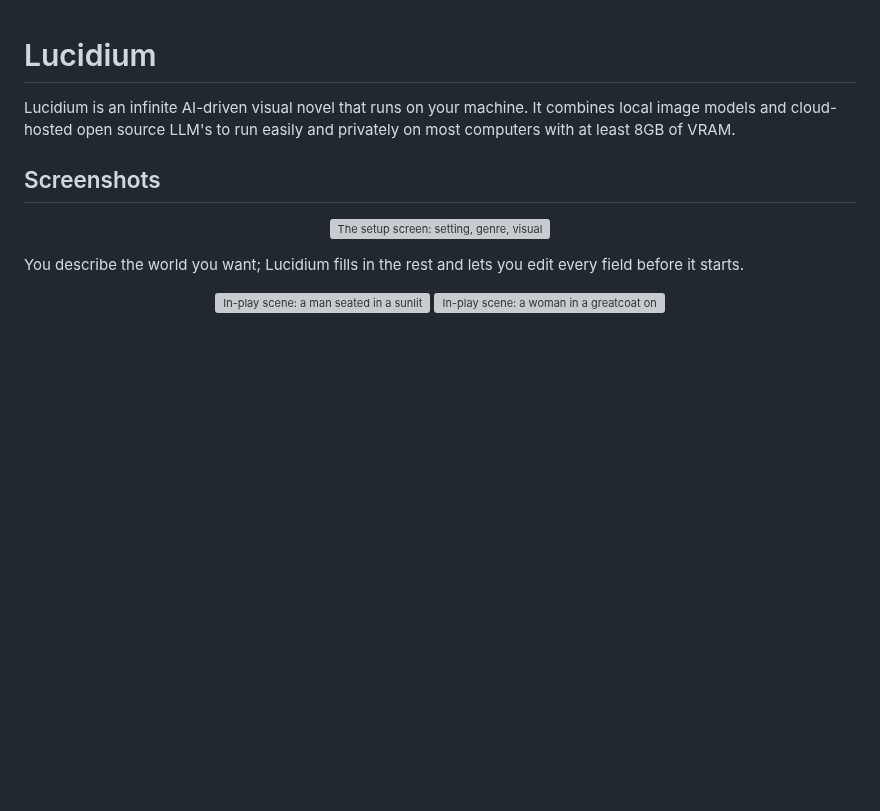
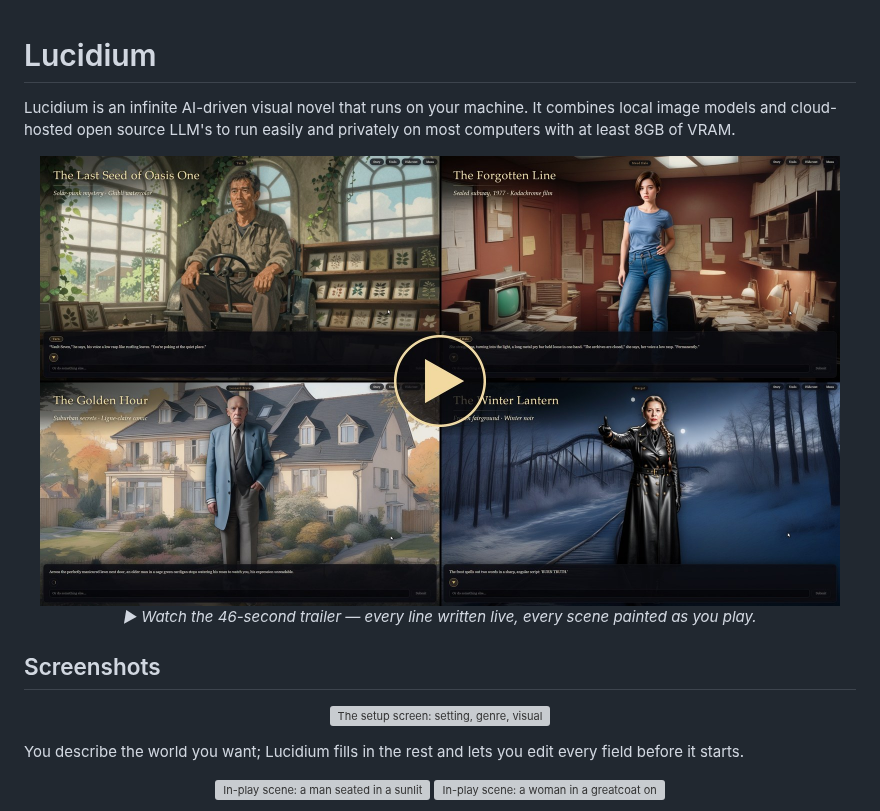
Before and after one commit to conradcn/lucidium, a Markdown page: README.md, the part around the change. Rendered like a GitHub page; pictures changed too: Screenshots/lucidium-trailer.jpg (added); blank space fills up the shorter version; grey boxes are pictures that could not be loaded.

```diff
--- a/README.md
+++ b/README.md
@@ -2,6 +2,13 @@
 
 Lucidium is an infinite AI-driven visual novel that runs on your machine. It combines local image models and cloud-hosted open source LLM's to run easily and privately on most computers with at least 8GB of VRAM.
 
+<p align="center">
+  <a href="Screenshots/lucidium-trailer.mp4">
+    <img src="Screenshots/lucidium-trailer.jpg" alt="Watch the trailer: four stories in four art styles — a Ghibli-watercolor greenhouse, a 1977 Kodachrome subway office, a comic-book suburb and a moonlit frozen fairground — with a play button in the centre." width="800">
+  </a>
+  <br>
+  <em>▶ Watch the 46-second trailer — every line written live, every scene painted as you play.</em>
+</p>
 
 ## Screenshots
 
```
Also changed, not shown: 1 other file.
